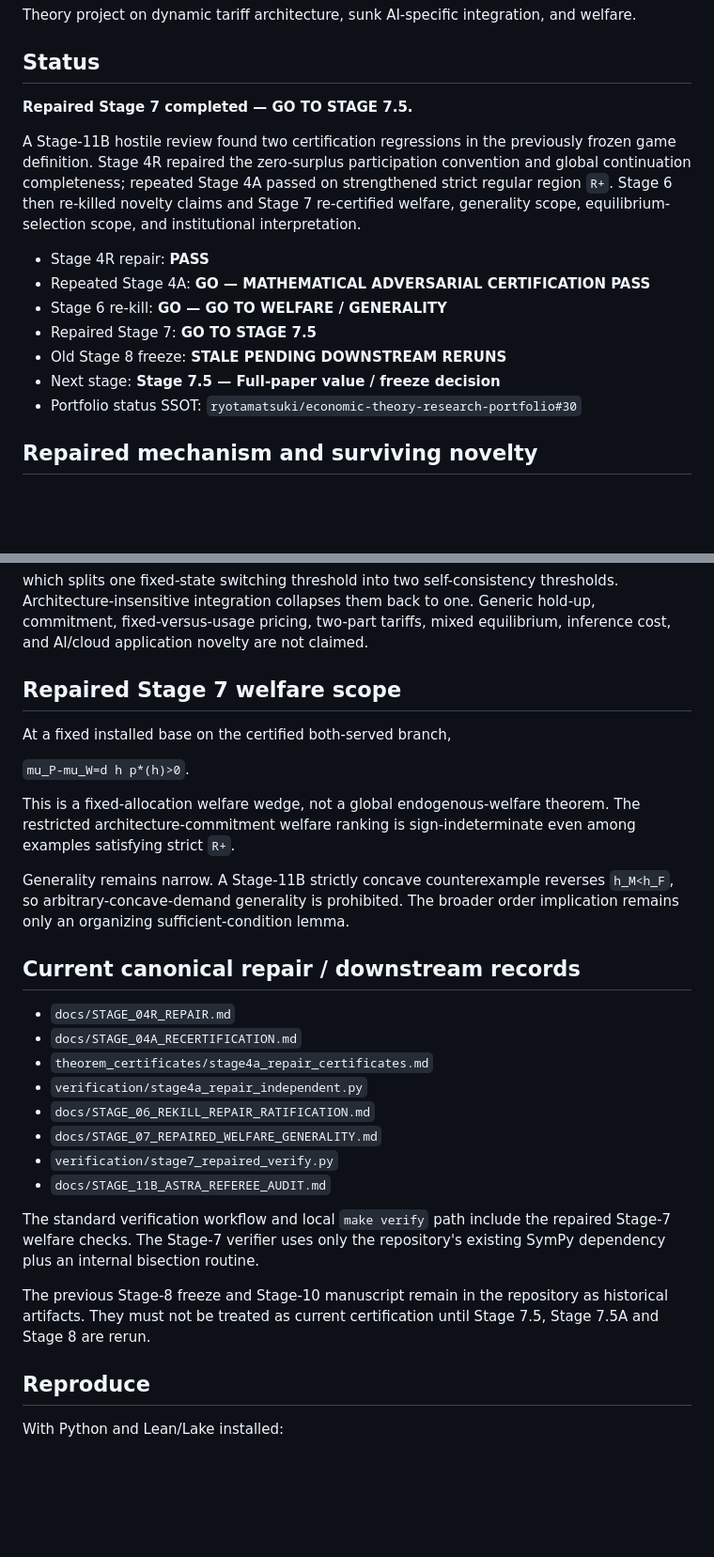
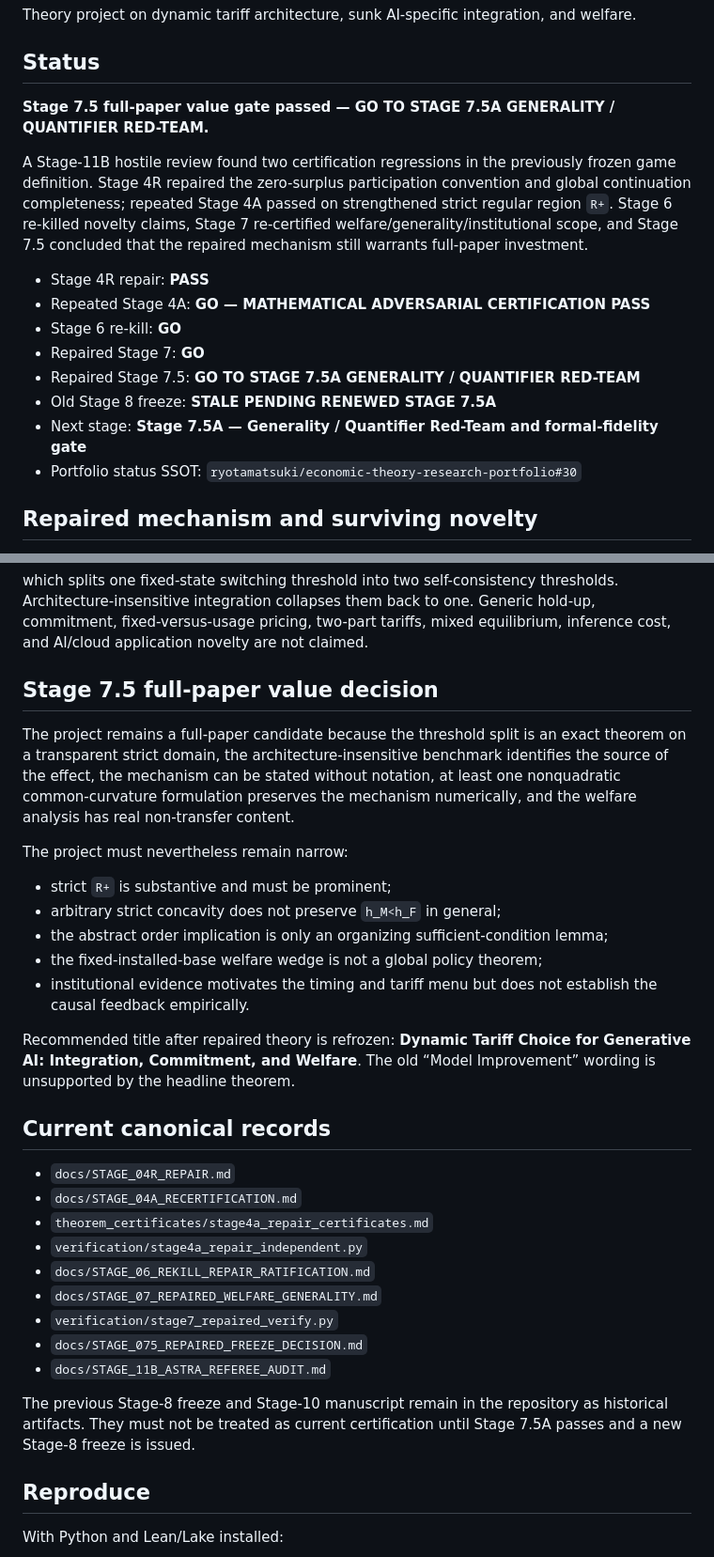
Before and after one commit to ryotamatsuki/dynamic-tariff-choice-generative-ai, a Markdown page: README.md, 2 parts joined by grey strips. Shown at 94% size. GitHub-like rendering; blank space fills up the shorter version.

Commit message:
Record Stage 7.5 GO and Stage 7.5A authorization

```diff
--- a/README.md
+++ b/README.md
@@ -4,16 +4,17 @@ Theory project on dynamic tariff architecture, sunk AI-specific integration, and
 
 ## Status
 
-**Repaired Stage 7 completed — GO TO STAGE 7.5.**
+**Stage 7.5 full-paper value gate passed — GO TO STAGE 7.5A GENERALITY / QUANTIFIER RED-TEAM.**
 
-A Stage-11B hostile review found two certification regressions in the previously frozen game definition. Stage 4R repaired the zero-surplus participation convention and global continuation completeness; repeated Stage 4A passed on strengthened strict regular region `R+`. Stage 6 then re-killed novelty claims and Stage 7 re-certified welfare, generality scope, equilibrium-selection scope, and institutional interpretation.
+A Stage-11B hostile review found two certification regressions in the previously frozen game definition. Stage 4R repaired the zero-surplus participation convention and global continuation completeness; repeated Stage 4A passed on strengthened strict regular region `R+`. Stage 6 re-killed novelty claims, Stage 7 re-certified welfare/generality/institutional scope, and Stage 7.5 concluded that the repaired mechanism still warrants full-paper investment.
 
 - Stage 4R repair: **PASS**
 - Repeated Stage 4A: **GO — MATHEMATICAL ADVERSARIAL CERTIFICATION PASS**
-- Stage 6 re-kill: **GO — GO TO WELFARE / GENERALITY**
-- Repaired Stage 7: **GO TO STAGE 7.5**
-- Old Stage 8 freeze: **STALE PENDING DOWNSTREAM RERUNS**
-- Next stage: **Stage 7.5 — Full-paper value / freeze decision**
+- Stage 6 re-kill: **GO**
+- Repaired Stage 7: **GO**
+- Repaired Stage 7.5: **GO TO STAGE 7.5A GENERALITY / QUANTIFIER RED-TEAM**
+- Old Stage 8 freeze: **STALE PENDING RENEWED STAGE 7.5A**
+- Next stage: **Stage 7.5A — Generality / Quantifier Red-Team and formal-fidelity gate**
 - Portfolio status SSOT: `ryotamatsuki/economic-theory-research-portfolio#30`
 
 ## Repaired mechanism and surviving novelty
@@ -26,17 +27,21 @@ The surviving contribution is only the reciprocal feedback
 
 which splits one fixed-state switching threshold into two self-consistency thresholds. Architecture-insensitive integration collapses them back to one. Generic hold-up, commitment, fixed-versus-usage pricing, two-part tariffs, mixed equilibrium, inference cost, and AI/cloud application novelty are not claimed.
 
-## Repaired Stage 7 welfare scope
+## Stage 7.5 full-paper value decision
 
-At a fixed installed base on the certified both-served branch,
+The project remains a full-paper candidate because the threshold split is an exact theorem on a transparent strict domain, the architecture-insensitive benchmark identifies the source of the effect, the mechanism can be stated without notation, at least one nonquadratic common-curvature formulation preserves the mechanism numerically, and the welfare analysis has real non-transfer content.
 
-`mu_P-mu_W=d h p*(h)>0`.
+The project must nevertheless remain narrow:
 
-This is a fixed-allocation welfare wedge, not a global endogenous-welfare theorem. The restricted architecture-commitment welfare ranking is sign-indeterminate even among examples satisfying strict `R+`.
+- strict `R+` is substantive and must be prominent;
+- arbitrary strict concavity does not preserve `h_M<h_F` in general;
+- the abstract order implication is only an organizing sufficient-condition lemma;
+- the fixed-installed-base welfare wedge is not a global policy theorem;
+- institutional evidence motivates the timing and tariff menu but does not establish the causal feedback empirically.
 
-Generality remains narrow. A Stage-11B strictly concave counterexample reverses `h_M<h_F`, so arbitrary-concave-demand generality is prohibited. The broader order implication remains only an organizing sufficient-condition lemma.
+Recommended title after repaired theory is refrozen: **Dynamic Tariff Choice for Generative AI: Integration, Commitment, and Welfare**. The old “Model Improvement” wording is unsupported by the headline theorem.
 
-## Current canonical repair / downstream records
+## Current canonical records
 
 - `docs/STAGE_04R_REPAIR.md`
 - `docs/STAGE_04A_RECERTIFICATION.md`
@@ -45,11 +50,10 @@ Generality remains narrow. A Stage-11B strictly concave counterexample reverses
 - `docs/STAGE_06_REKILL_REPAIR_RATIFICATION.md`
 - `docs/STAGE_07_REPAIRED_WELFARE_GENERALITY.md`
 - `verification/stage7_repaired_verify.py`
+- `docs/STAGE_075_REPAIRED_FREEZE_DECISION.md`
 - `docs/STAGE_11B_ASTRA_REFEREE_AUDIT.md`
 
-The standard verification workflow and local `make verify` path include the repaired Stage-7 welfare checks. The Stage-7 verifier uses only the repository's existing SymPy dependency plus an internal bisection routine.
-
-The previous Stage-8 freeze and Stage-10 manuscript remain in the repository as historical artifacts. They must not be treated as current certification until Stage 7.5, Stage 7.5A and Stage 8 are rerun.
+The previous Stage-8 freeze and Stage-10 manuscript remain in the repository as historical artifacts. They must not be treated as current certification until Stage 7.5A passes and a new Stage-8 freeze is issued.
 
 ## Reproduce
 
```
